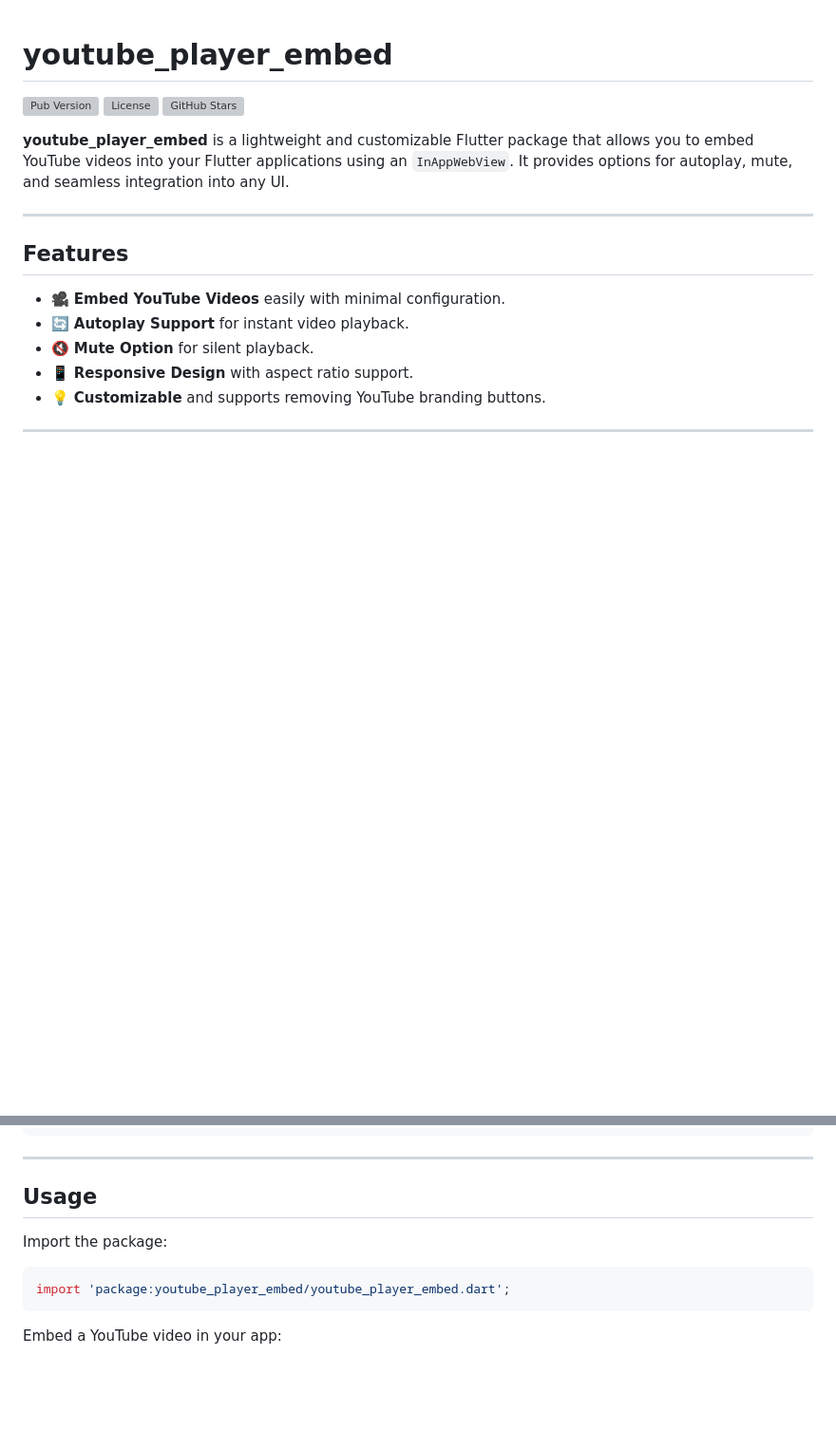
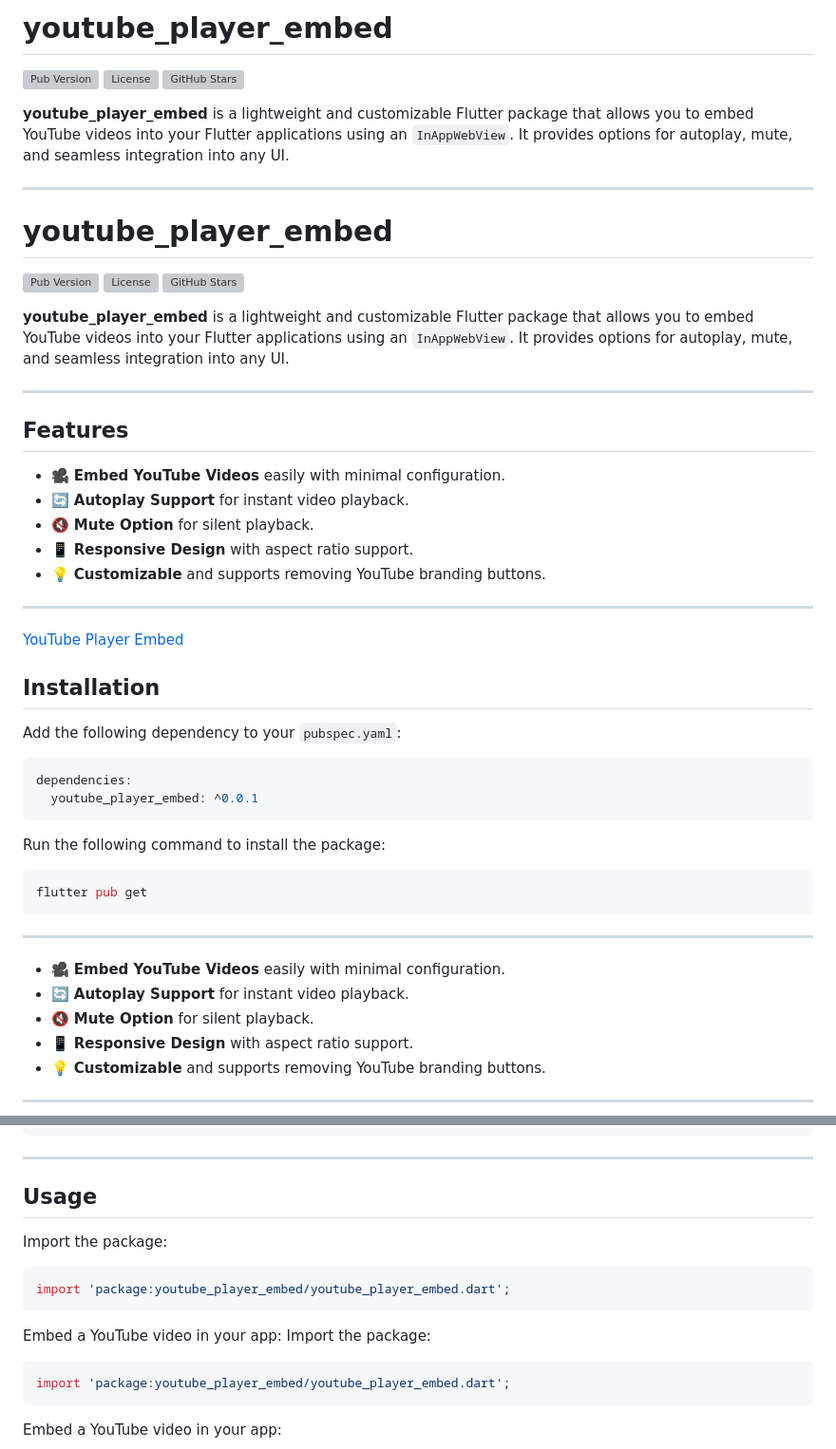
Before and after one commit to hakanbt-mobil/youtube_player_embed, a Markdown page: example/README.md, 2 parts joined by grey strips. Shown at 95% size. Drawn GitHub-style; blank space fills up the shorter version; grey boxes are pictures that could not be loaded.

````diff
--- a/example/README.md
+++ b/example/README.md
@@ -1,3 +1,13 @@
+
+# youtube_player_embed
+
+[![Pub Version](https://img.shields.io/pub/v/youtube_player_embed)](https://pub.dev/packages/youtube_player_embed)
+[![License](https://img.shields.io/github/license/mohamedegy107/youtube_player_embed)](LICENSE)
+[![GitHub Stars](https://img.shields.io/github/stars/mohamedegy107/youtube_player_embed?style=social)](https://github.com/mohamedegy107/youtube_player_embed)
+
+**youtube_player_embed** is a lightweight and customizable Flutter package that allows you to embed YouTube videos into your Flutter applications using an `InAppWebView`. It provides options for autoplay, mute, and seamless integration into any UI.
+
+---
 
 # youtube_player_embed
 
@@ -11,6 +21,34 @@
 
 ## Features
 
+- 🎥 **Embed YouTube Videos** easily with minimal configuration.
+- 🔄 **Autoplay Support** for instant video playback.
+- 🔇 **Mute Option** for silent playback.
+- 📱 **Responsive Design** with aspect ratio support.
+- 💡 **Customizable** and supports removing YouTube branding buttons.
+
+---
+
+
+[YouTube Player Embed](https://i.ibb.co/TgHW34M/Whats-App-Image-2024-10-22-at-13-20-46-00003ce6.jpg)
+
+
+## Installation
+
+Add the following dependency to your `pubspec.yaml`:
+
+```yaml
+dependencies:
+  youtube_player_embed: ^0.0.1
+```
+
+Run the following command to install the package:
+
+```bash
+flutter pub get
+```
+
+---
 - 🎥 **Embed YouTube Videos** easily with minimal configuration.
 - 🔄 **Autoplay Support** for instant video playback.
 - 🔇 **Mute Option** for silent playback.
@@ -38,6 +76,13 @@ flutter pub get
 
 ## Usage
 
+Import the package:
+
+```dart
+import 'package:youtube_player_embed/youtube_player_embed.dart';
+```
+
+Embed a YouTube video in your app:
 Import the package:
 
 ```dart
````
Also changed, not shown: README.md (+4 -0 lines).
